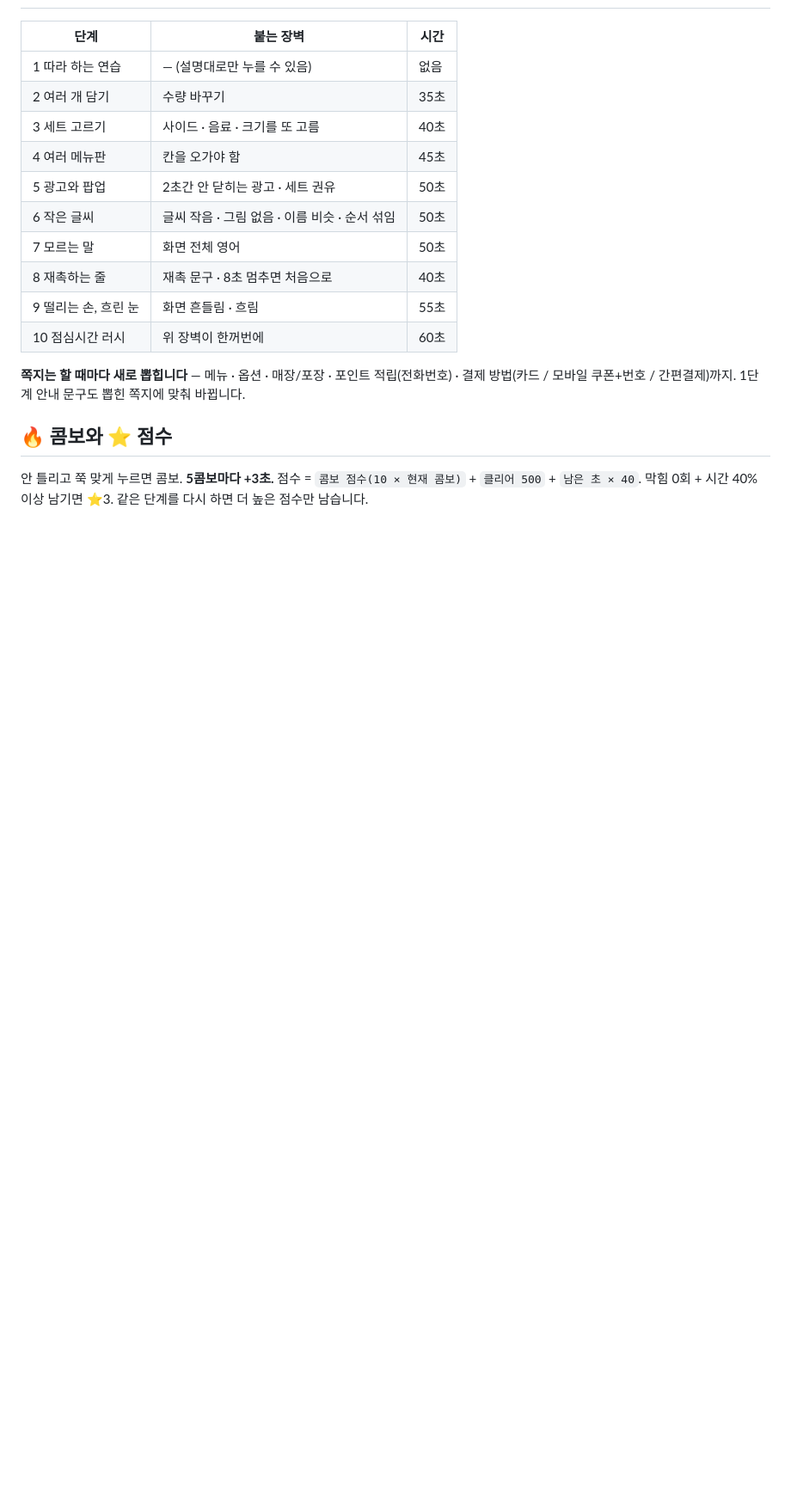
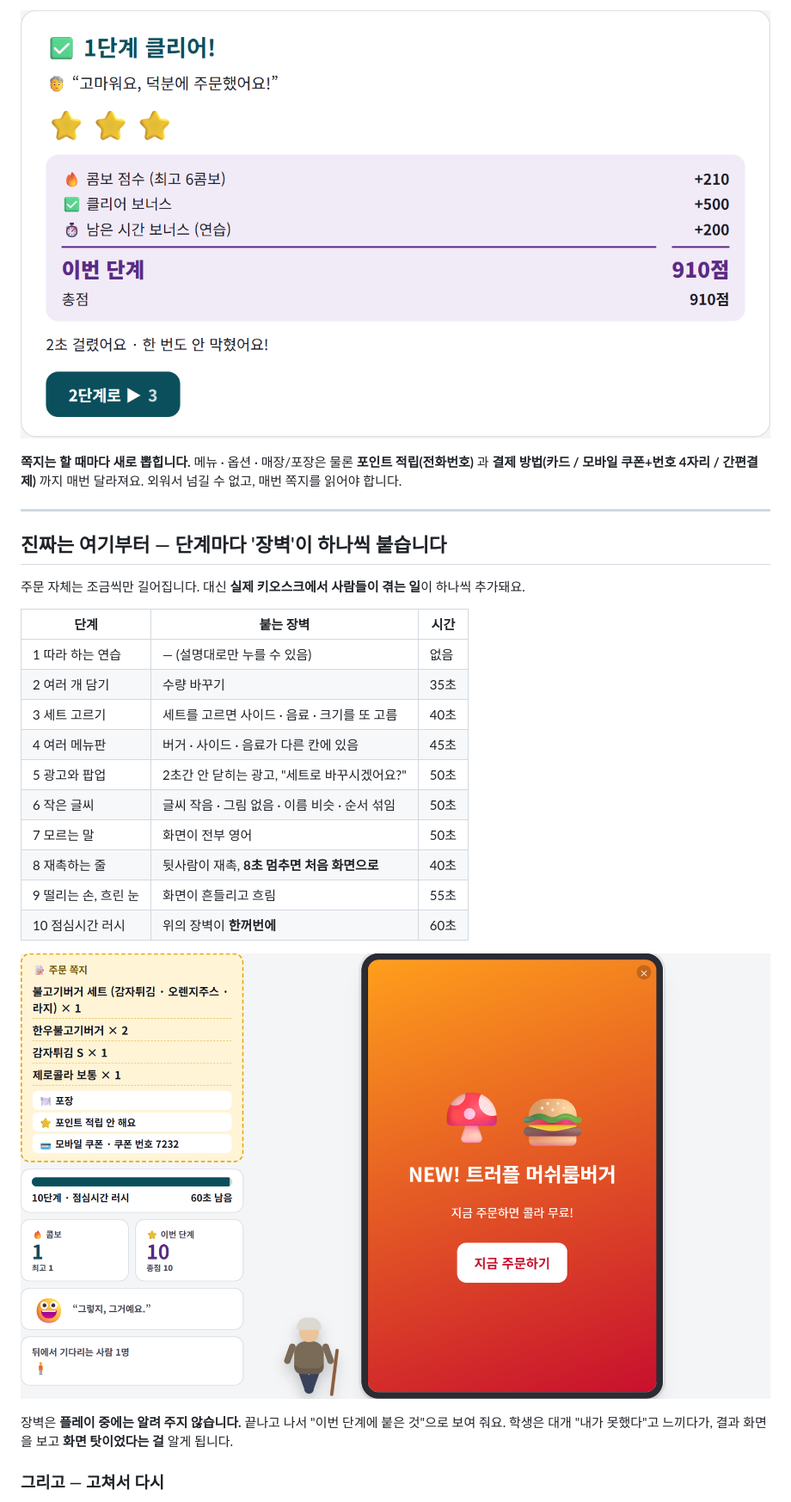
Before and after one commit to techkwon/howon-burger-kiosk-challenge, a Markdown page: README.md, the part around one of its changes. Shown at 86% size. GitHub-like rendering; pictures changed too: screenshots/4-score.png (added), screenshots/5-barrier.png (added); blank space fills up the shorter version.

```diff
--- a/README.md
+++ b/README.md
@@ -28,23 +38,32 @@
+![단계 클리어 점수 화면](screenshots/4-score.png)
+
+**쪽지는 할 때마다 새로 뽑힙니다.** 메뉴 · 옵션 · 매장/포장은 물론
+**포인트 적립(전화번호)** 과 **결제 방법(카드 / 모바일 쿠폰+번호 4자리 / 간편결제)** 까지 매번 달라져요.
+외워서 넘길 수 없고, 매번 쪽지를 읽어야 합니다.
+
+---
+
+## 진짜는 여기부터 — 단계마다 '장벽'이 하나씩 붙습니다
+
+주문 자체는 조금씩만 길어집니다. 대신 **실제 키오스크에서 사람들이 겪는 일**이 하나씩 추가돼요.
 
 | 단계 | 붙는 장벽 | 시간 |
 |---|---|---|
 | 1 따라 하는 연습 | — (설명대로만 누를 수 있음) | 없음 |
 | 2 여러 개 담기 | 수량 바꾸기 | 35초 |
-| 3 세트 고르기 | 사이드 · 음료 · 크기를 또 고름 | 40초 |
-| 4 여러 메뉴판 | 칸을 오가야 함 | 45초 |
-| 5 광고와 팝업 | 2초간 안 닫히는 광고 · 세트 권유 | 50초 |
+| 3 세트 고르기 | 세트를 고르면 사이드 · 음료 · 크기를 또 고름 | 40초 |
+| 4 여러 메뉴판 | 버거 · 사이드 · 음료가 다른 칸에 있음 | 45초 |
+| 5 광고와 팝업 | 2초간 안 닫히는 광고, "세트로 바꾸시겠어요?" | 50초 |
 | 6 작은 글씨 | 글씨 작음 · 그림 없음 · 이름 비슷 · 순서 섞임 | 50초 |
-| 7 모르는 말 | 화면 전체 영어 | 50초 |
-| 8 재촉하는 줄 | 재촉 문구 · 8초 멈추면 처음으로 | 40초 |
-| 9 떨리는 손, 흐린 눈 | 화면 흔들림 · 흐림 | 55초 |
-| 10 점심시간 러시 | 위 장벽이 한꺼번에 | 60초 |
+| 7 모르는 말 | 화면이 전부 영어 | 50초 |
+| 8 재촉하는 줄 | 뒷사람이 재촉, **8초 멈추면 처음 화면으로** | 40초 |
+| 9 떨리는 손, 흐린 눈 | 화면이 흔들리고 흐림 | 55초 |
+| 10 점심시간 러시 | 위의 장벽이 **한꺼번에** | 60초 |
 
-**쪽지는 할 때마다 새로 뽑힙니다** — 메뉴 · 옵션 · 매장/포장 · 포인트 적립(전화번호) ·
-결제 방법(카드 / 모바일 쿠폰+번호 / 간편결제)까지. 1단계 안내 문구도 뽑힌 쪽지에 맞춰 바뀝니다.
+![10단계 — 광고가 화면을 가린다](screenshots/5-barrier.png)
 
-## 🔥 콤보와 ⭐ 점수
+장벽은 **플레이 중에는 알려 주지 않습니다.** 끝나고 나서 "이번 단계에 붙은 것"으로 보여 줘요.
+학생은 대개 "내가 못했다"고 느끼다가, 결과 화면을 보고 **화면 탓이었다는 걸** 알게 됩니다.
 
-안 틀리고 쭉 맞게 누르면 콤보. **5콤보마다 +3초.**
-점수 = `콤보 점수(10 × 현재 콤보)` + `클리어 500` + `남은 초 × 40`.
-막힘 0회 + 시간 40% 이상 남기면 ⭐3. 같은 단계를 다시 하면 더 높은 점수만 남습니다.
+### 그리고 — 고쳐서 다시
 
```
Also changed, not shown: other parts of README.md (+97 -23 lines), screenshots/1-title.png (added), screenshots/2-grandpa.png (added), screenshots/3-play.png (added), 1 other file.
